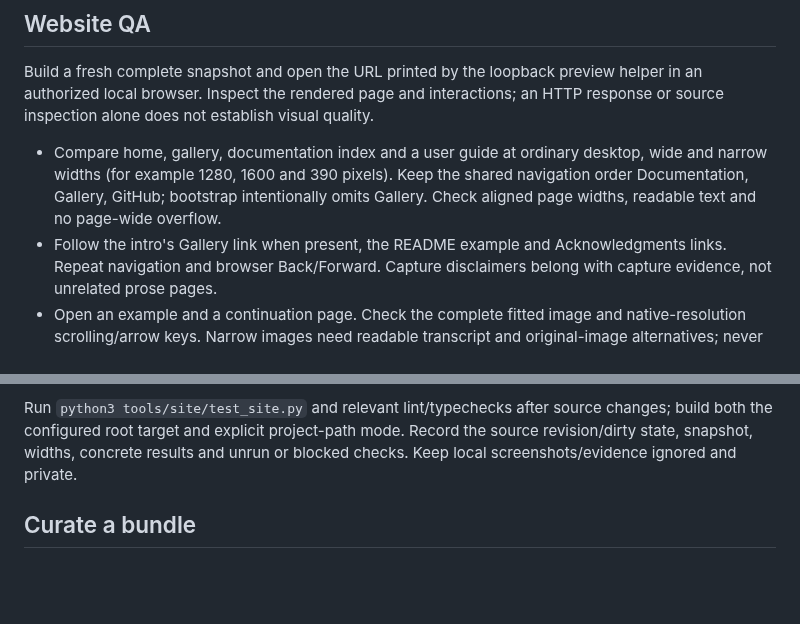
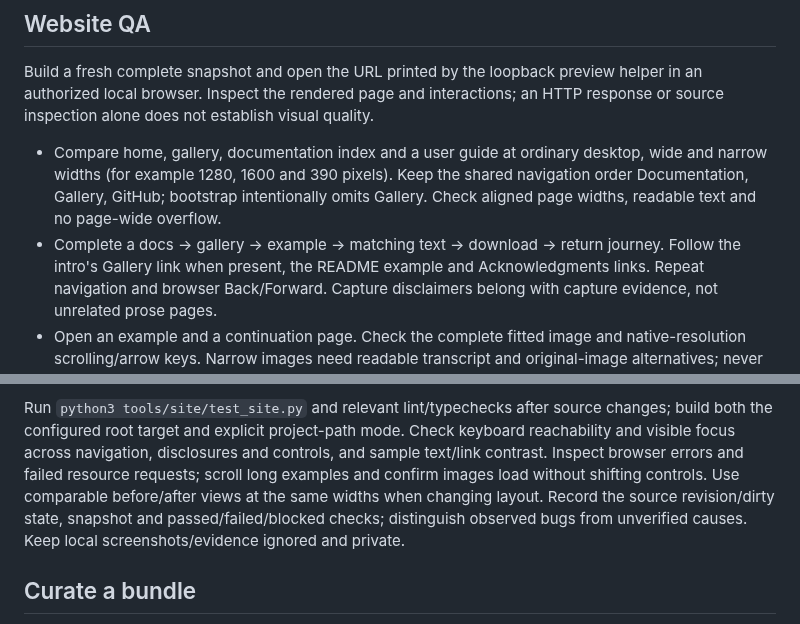
Before and after one commit to JBallin/ballin-scripts, a Markdown page: docs/website.md, 2 parts joined by grey strips. Rendered like a GitHub page; blank space fills up the shorter version.

Commit message:
docs: clarify website and output QA guidance

```diff
--- a/docs/website.md
+++ b/docs/website.md
@@ -113,7 +113,8 @@ an HTTP response or source inspection alone does not establish visual quality.
   wide and narrow widths (for example 1280, 1600 and 390 pixels). Keep the shared
   navigation order Documentation, Gallery, GitHub; bootstrap intentionally omits
   Gallery. Check aligned page widths, readable text and no page-wide overflow.
-- Follow the intro's Gallery link when present, the README example and
+- Complete a docs → gallery → example → matching text → download → return journey.
+  Follow the intro's Gallery link when present, the README example and
   Acknowledgments links. Repeat navigation and browser Back/Forward. Capture
   disclaimers belong with capture evidence, not unrelated prose pages.
 - Open an example and a continuation page. Check the complete fitted image and
@@ -133,8 +134,12 @@ an HTTP response or source inspection alone does not establish visual quality.
 
 Run `python3 tools/site/test_site.py` and relevant lint/typechecks after source
 changes; build both the configured root target and explicit project-path mode.
-Record the source revision/dirty state, snapshot, widths, concrete results and
-unrun or blocked checks. Keep local screenshots/evidence ignored and private.
+Check keyboard reachability and visible focus across navigation, disclosures and
+controls, and sample text/link contrast. Inspect browser errors and failed resource
+requests; scroll long examples and confirm images load without shifting controls.
+Use comparable before/after views at the same widths when changing layout. Record
+the source revision/dirty state, snapshot and passed/failed/blocked checks; distinguish
+observed bugs from unverified causes. Keep local screenshots/evidence ignored and private.
 
 ## Curate a bundle
 
```
Also changed, not shown: AGENTS.md (+5 -0 lines).
